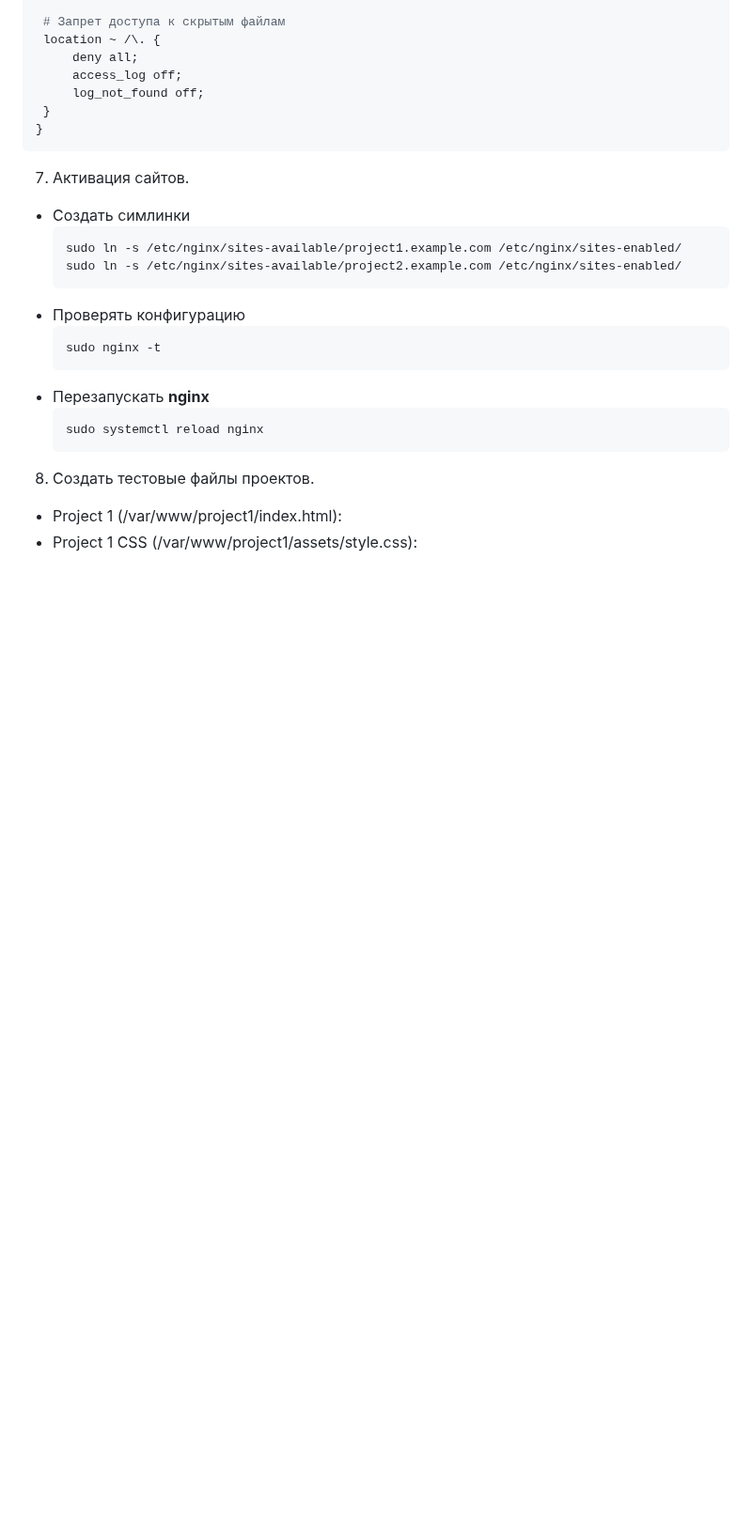
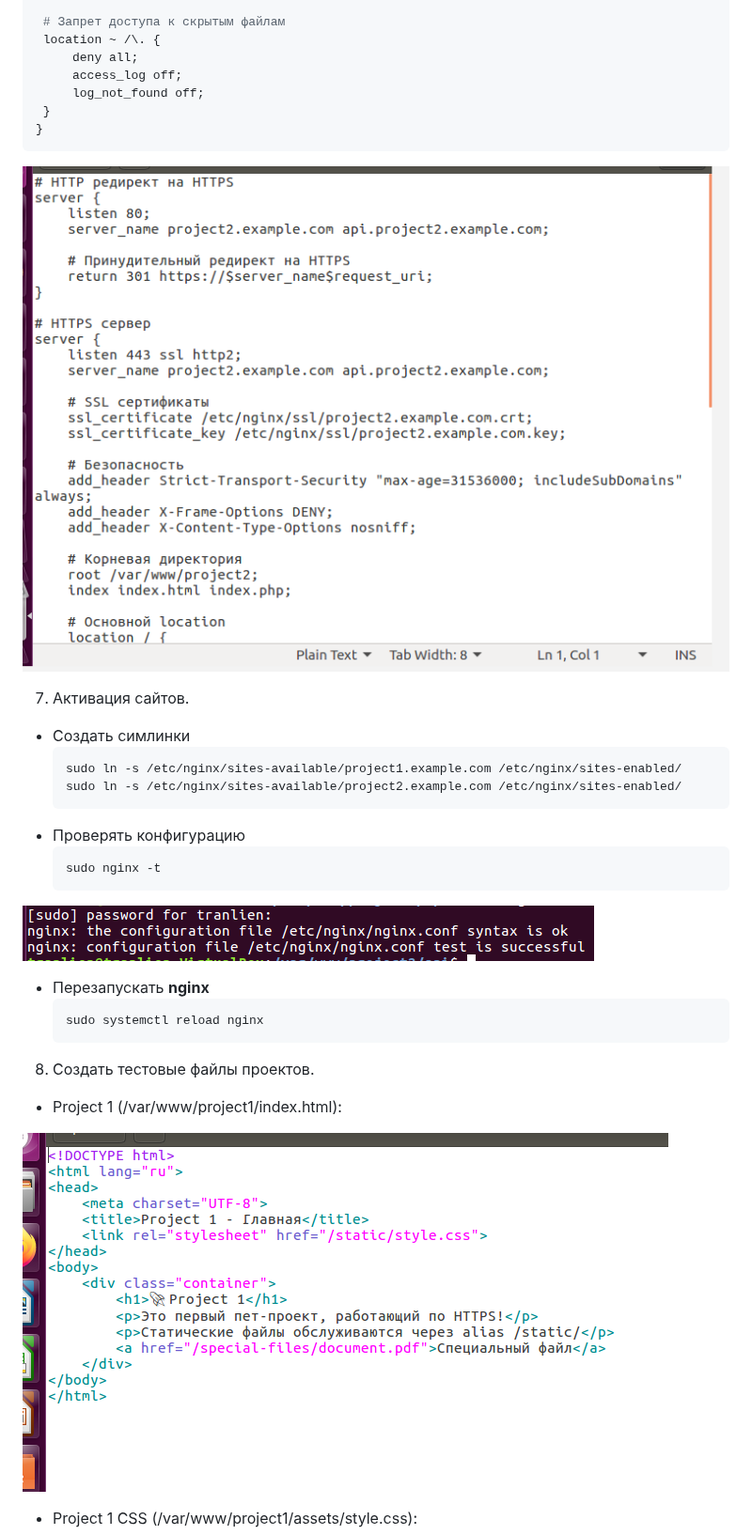
Before and after one commit to Tran16062002/Cloud_DevOps, a Markdown page: Lab1/README.md, the part around one of its changes. Shown at 94% size. Rendered like a GitHub page; blank space fills up the shorter version.

````diff
--- a/Lab1/README.md
+++ b/Lab1/README.md
@@ -219,6 +224,9 @@ server {
     }
 }
    ```
+
+![3](https://github.com/Tran16062002/Cloud_DevOps/blob/main/Lab1/image/project2.example.com.png)
+
 7. Активация сайтов.
 
 - Создать симлинки
@@ -230,10 +238,16 @@ server {
    ```bash
    sudo nginx -t
    ```
+
+![4](https://github.com/Tran16062002/Cloud_DevOps/blob/main/Lab1/image/nginx%20-t.png)
+
 - Перезапускать **nginx**
    ```bash
    sudo systemctl reload nginx
    ```
 8. Создать тестовые файлы проектов.
 - Project 1 (/var/www/project1/index.html):
+
+![5](https://github.com/Tran16062002/Cloud_DevOps/blob/main/Lab1/image/project1.index.png)
+
 - Project 1 CSS (/var/www/project1/assets/style.css):
````
Also changed, not shown: other parts of Lab1/README.md (+38 -4 lines).
